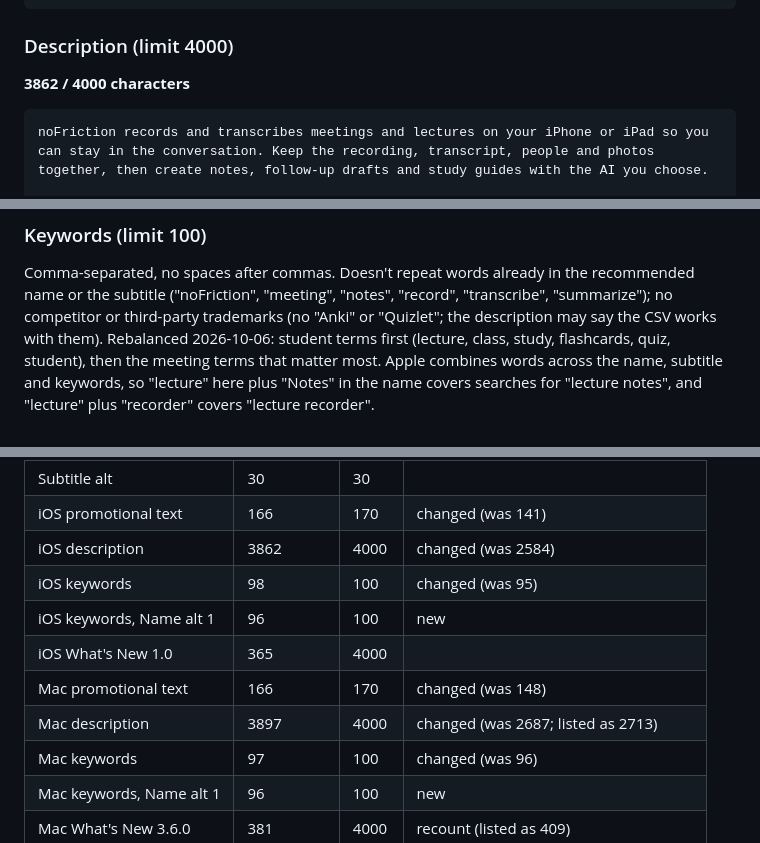
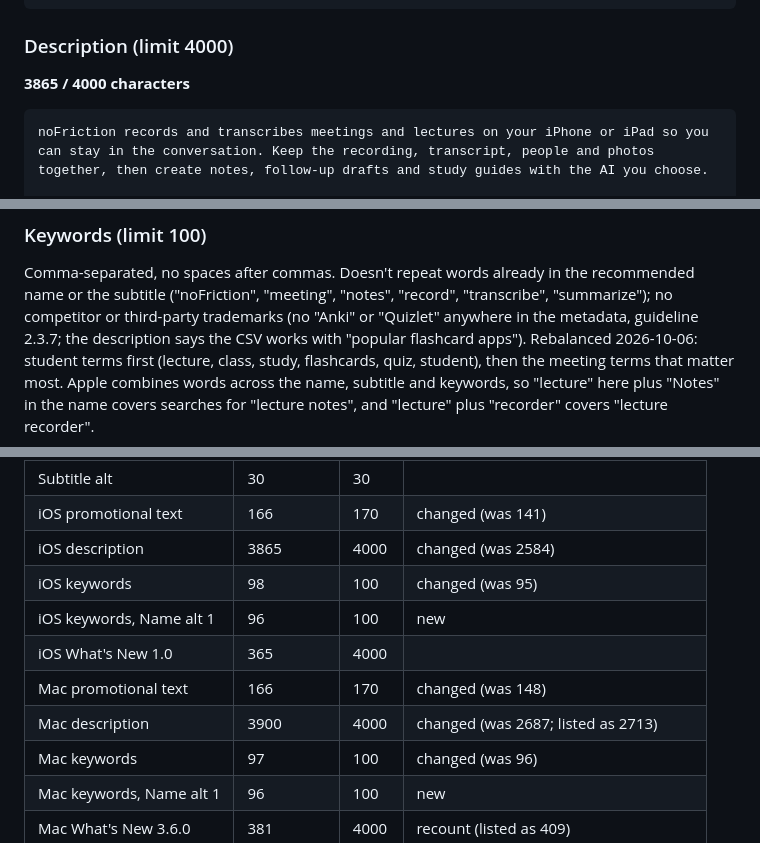
Before and after one commit to Cpotenzone/nofriction-meetings, a Markdown page: docs/APP_STORE_LISTING.md, 3 parts joined by grey strips. Drawn GitHub-style.

Commit message:
docs(listing): don't name Anki or Quizlet in the descriptions
App Store guideline 2.3.7 discourages third-party app names in metadata.
The flashcard export now says "a CSV file that popular flashcard apps can
import". Description counts recounted: iOS 3865/4000, Mac 3900/4000.

Co-Authored-By: Claude Opus 5.5 (1M context) <noreply@anthropic.com>

````diff
--- a/docs/APP_STORE_LISTING.md
+++ b/docs/APP_STORE_LISTING.md
@@ -255,7 +255,7 @@ For students: record a lecture for a set time, tag it by class, mark what's on t
 
 ### Description (limit 4000)
 
-**3862 / 4000 characters**
+**3865 / 4000 characters**
 
 ```text
 noFriction records and transcribes meetings and lectures on your iPhone or iPad so you can stay in the conversation. Keep the recording, transcript, people and photos together, then create notes, follow-up drafts and study guides with the AI you choose.
@@ -303,7 +303,8 @@ Tell participants before recording and obtain any required consent. Many schools
 Comma-separated, no spaces after commas. Doesn't repeat words already in the
 recommended name or the subtitle ("noFriction", "meeting", "notes", "record",
 "transcribe", "summarize"); no competitor or third-party trademarks (no
-"Anki" or "Quizlet"; the description may say the CSV works with them).
+"Anki" or "Quizlet" anywhere in the metadata, guideline 2.3.7; the
+description says the CSV works with "popular flashcard apps").
 Rebalanced 2026-10-06: student terms first (lecture, class, study,
 flashcards, quiz, student), then the meeting terms that matter most. Apple
 combines words across the name, subtitle and keywords, so "lecture" here plus
@@ -783,12 +784,12 @@ figure was wrong.
 | Subtitle | 29 | 30 | |
 | Subtitle alt | 30 | 30 | |
 | iOS promotional text | 166 | 170 | changed (was 141) |
-| iOS description | 3862 | 4000 | changed (was 2584) |
+| iOS description | 3865 | 4000 | changed (was 2584) |
 | iOS keywords | 98 | 100 | changed (was 95) |
 | iOS keywords, Name alt 1 | 96 | 100 | new |
 | iOS What's New 1.0 | 365 | 4000 | |
 | Mac promotional text | 166 | 170 | changed (was 148) |
-| Mac description | 3897 | 4000 | changed (was 2687; listed as 2713) |
+| Mac description | 3900 | 4000 | changed (was 2687; listed as 2713) |
 | Mac keywords | 97 | 100 | changed (was 96) |
 | Mac keywords, Name alt 1 | 96 | 100 | new |
 | Mac What's New 3.6.0 | 381 | 4000 | recount (listed as 409) |
````
Also changed, not shown: other parts of docs/APP_STORE_LISTING.md (+3 -3 lines).
